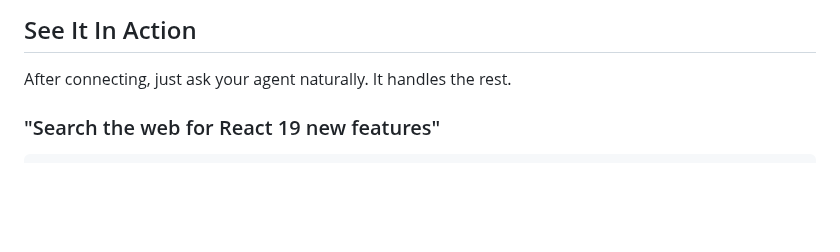
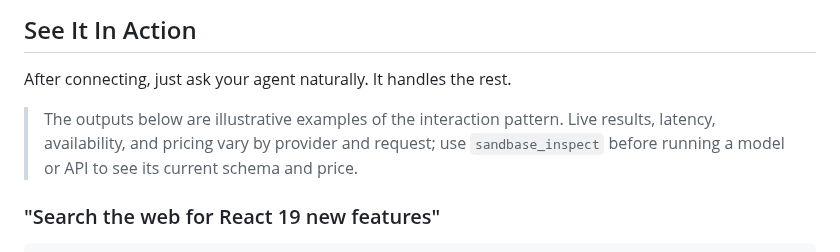
Before and after one commit to sandbaseai/cli, a Markdown page: README.md, the part around the change. Drawn GitHub-style; blank space fills up the shorter version.

Commit message:
docs: label example outputs clearly

```diff
--- a/README.md
+++ b/README.md
@@ -62,6 +62,11 @@ or browse the versioned [`sandbaseai/sandbase` snapshot on Agent Skill Hub](http
 ## See It In Action
 
 After connecting, just ask your agent naturally. It handles the rest.
+
+> The outputs below are illustrative examples of the interaction pattern. Live
+> results, latency, availability, and pricing vary by provider and request; use
+> `sandbase_inspect` before running a model or API to see its current schema and
+> price.
 
 ### "Search the web for React 19 new features"
 
```
